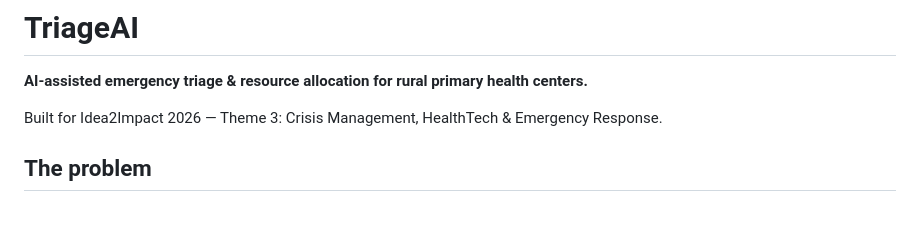
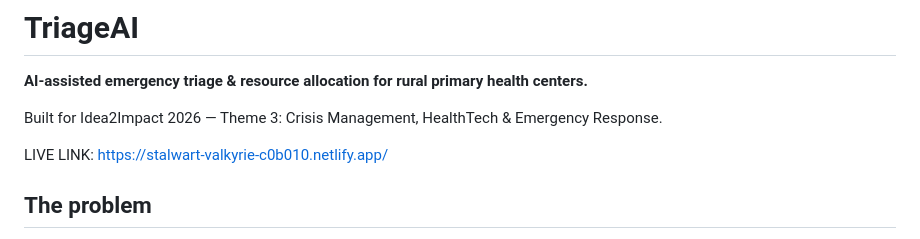
Before and after one commit to vishwa21-prog/Triage-aAI, a Markdown page: README.md, the part around the change. Rendered like a GitHub page; blank space fills up the shorter version.

```diff
--- a/README.md
+++ b/README.md
@@ -3,6 +3,8 @@
 **AI-assisted emergency triage & resource allocation for rural primary health centers.**
 
 Built for Idea2Impact 2026 — Theme 3: Crisis Management, HealthTech & Emergency Response.
+
+LIVE LINK: https://stalwart-valkyrie-c0b010.netlify.app/
 
 ## The problem
 
```
